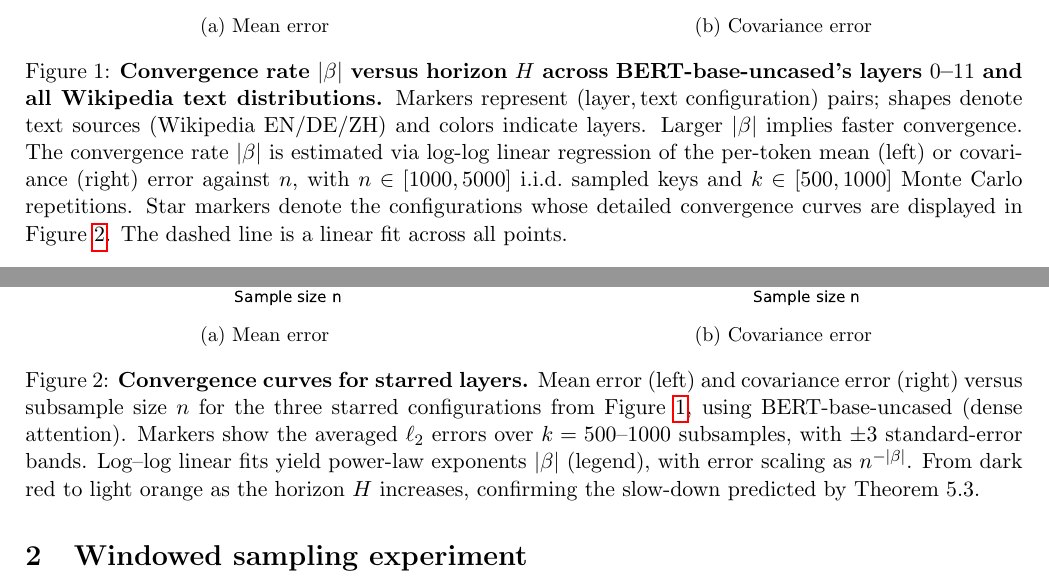
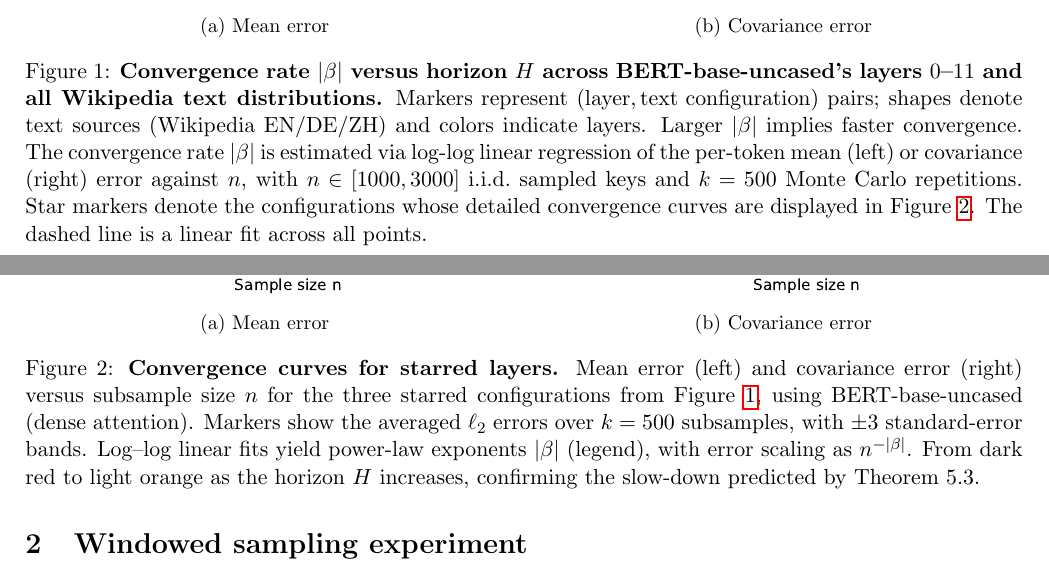
Before and after one commit to Lea451/Additional_figures, a LaTeX document (additional_figures.tex): two parts of pages 1 and 2 of 6, joined at a grey line, cut so that both start at the same text. Compiled offline with pdfLaTeX.

Commit message:
Update figures and captions

```diff
--- a/additional_figures.tex
+++ b/additional_figures.tex
@@ -38,7 +38,7 @@
   Larger $|\beta|$ implies faster convergence.
   The convergence rate $|\beta|$ is estimated via log-log linear regression of
   the per-token mean (left) or covariance (right) error against $n$, with
-  $n \in [1000, 5000]$ i.i.d.\ sampled keys and $k \in [500, 1000]$ Monte Carlo
+  $n \in [1000, 3000]$ i.i.d.\ sampled keys and $k = 500$ Monte Carlo
   repetitions. Star markers denote the configurations whose detailed convergence
   curves are displayed in Figure~\ref{fig:bert_convergence}.
   The dashed line is a linear fit across all points.}
@@ -60,7 +60,7 @@
   Mean error (left) and covariance error (right) versus subsample size $n$ for
   the three starred configurations from Figure~\ref{fig:bert_slope}, using
   BERT-base-uncased (dense attention).
-  Markers show the averaged $\ell_2$ errors over $k=500$--$1000$ subsamples,
+  Markers show the averaged $\ell_2$ errors over $k=500$ subsamples,
   with $\pm 3$ standard-error bands.
   Log--log linear fits yield power-law exponents $|\beta|$ (legend), with error
   scaling as $n^{-|\beta|}$.
```
Also changed, not shown: additional_figures.pdf.
